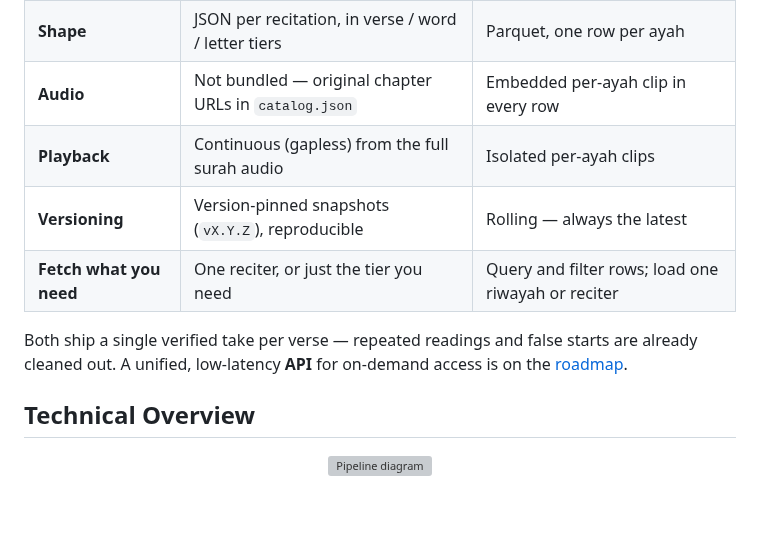
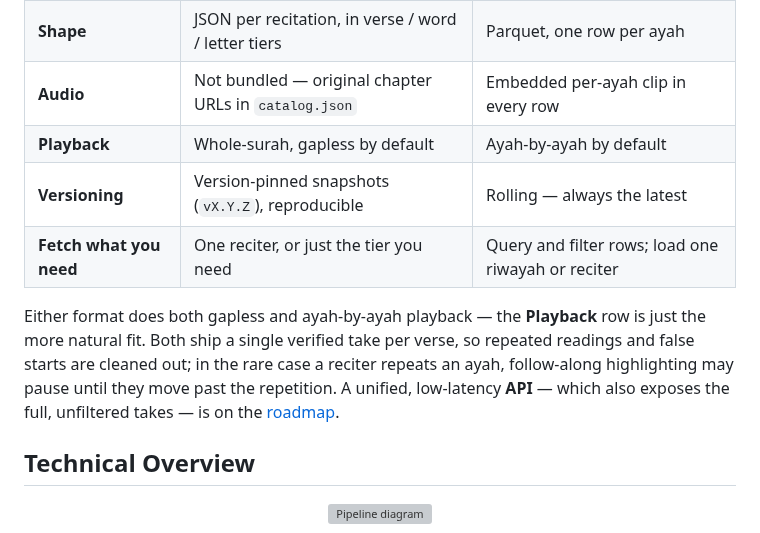
Before and after one commit to Wider-Community/quranic-universal-audio, a Markdown page: README.md, the part around the change. GitHub-like rendering; blank space fills up the shorter version; grey boxes are pictures that could not be loaded.

Commit message:
docs(global): clarify Data Access playback framing
- both formats do gapless + ayah-by-ayah; table shows the default fit only
- note repeated-ayah pause in follow-along highlighting; API roadmap exposes full unfiltered takes

```diff
--- a/README.md
+++ b/README.md
@@ -43,11 +43,11 @@ Timestamps and metadata ship in two open formats, both projected from the same c
 | **Best for** | Apps, offline use, archives | ML research, training, analysis |
 | **Shape** | JSON per recitation, in verse / word / letter tiers | Parquet, one row per ayah |
 | **Audio** | Not bundled — original chapter URLs in `catalog.json` | Embedded per-ayah clip in every row |
-| **Playback** | Continuous (gapless) from the full surah audio | Isolated per-ayah clips |
+| **Playback** | Whole-surah, gapless by default | Ayah-by-ayah by default |
 | **Versioning** | Version-pinned snapshots (`vX.Y.Z`), reproducible | Rolling — always the latest |
 | **Fetch what you need** | One reciter, or just the tier you need | Query and filter rows; load one riwayah or reciter |
 
-Both ship a single verified take per verse — repeated readings and false starts are already cleaned out. A unified, low-latency **API** for on-demand access is on the [roadmap](#roadmap).
+Either format does both gapless and ayah-by-ayah playback — the **Playback** row is just the more natural fit. Both ship a single verified take per verse, so repeated readings and false starts are cleaned out; in the rare case a reciter repeats an ayah, follow-along highlighting may pause until they move past the repetition. A unified, low-latency **API** — which also exposes the full, unfiltered takes — is on the [roadmap](#roadmap).
 
 ## Technical Overview
 
```
Also changed, not shown: 1 other file.
